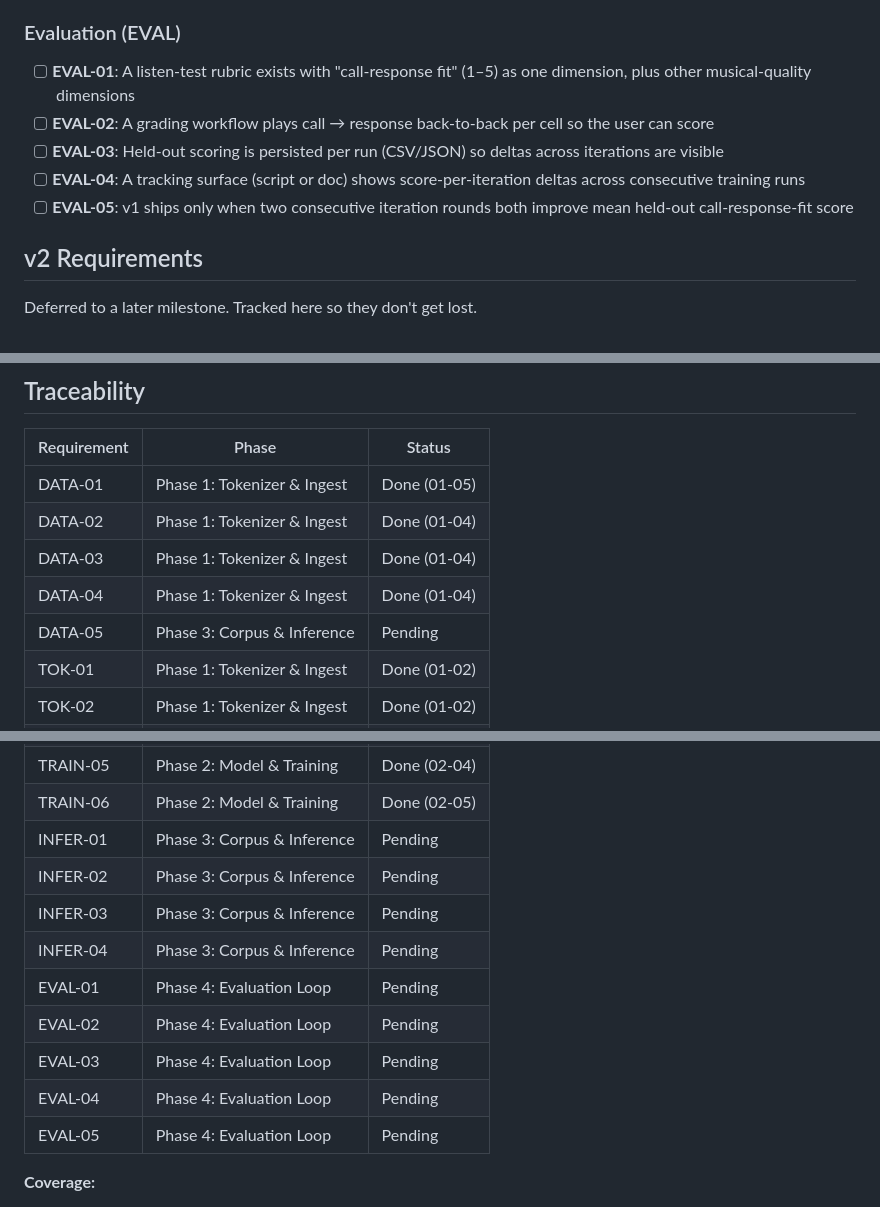
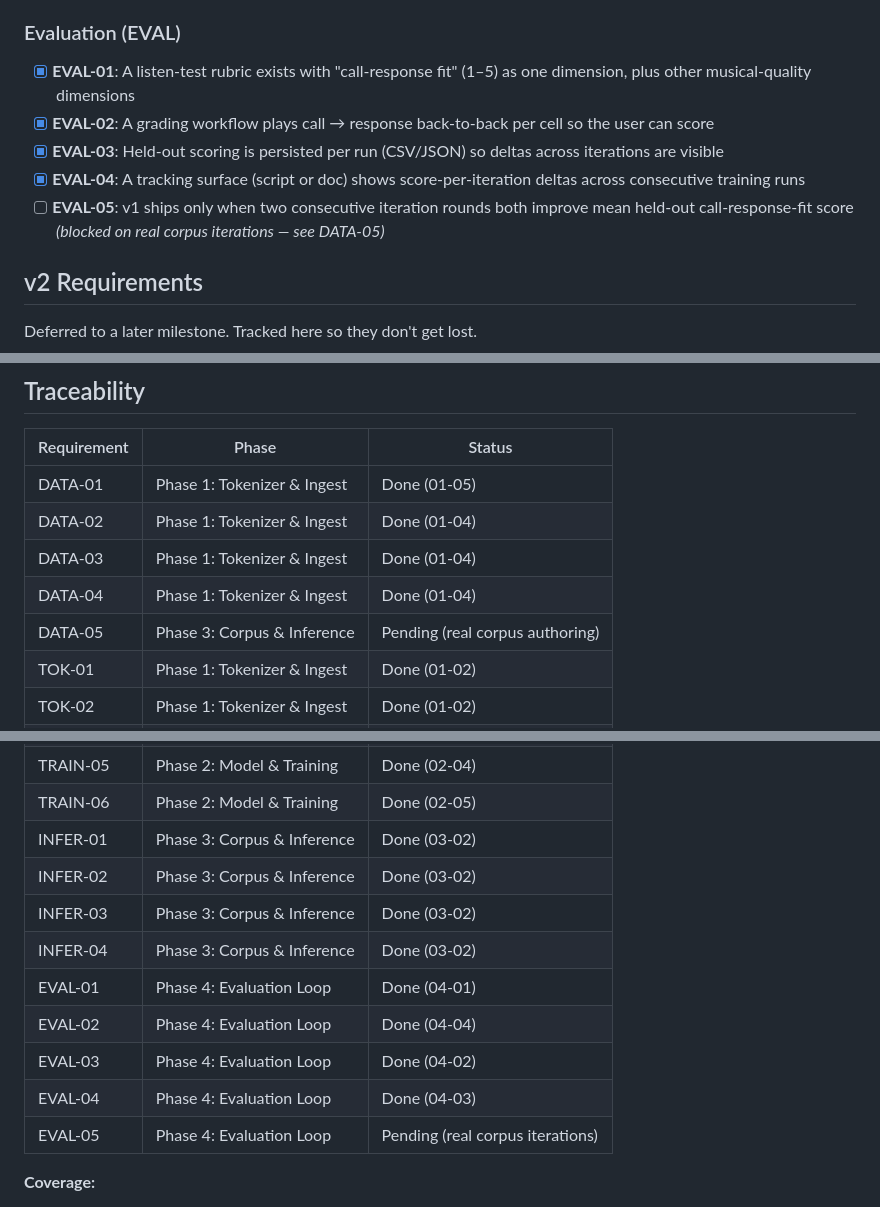
Before and after one commit to jerald-liu/Apollo, a Markdown page: .planning/REQUIREMENTS.md, 3 parts joined by grey strips. GitHub-like rendering.

Commit message:
docs: update README + REQUIREMENTS for completed eval loop and CI
- README: mark Phase 4 code-complete; document the eval loop CLIs
  (eval_render/grade/ship_check), make clean-fixtures/test targets, eval/ and
  apollo/eval/ layout, and the stacked-PR auto-rebase CI workflow.
- REQUIREMENTS: traceability now reflects reality — INFER-01..04 (03-02) and
  EVAL-01..04 (04-01..04) marked Done; only DATA-05 and EVAL-05 remain Pending,
  both gated on real-corpus iterations.

Co-Authored-By: Claude Opus 4.8 <noreply@anthropic.com>

```diff
--- a/.planning/REQUIREMENTS.md
+++ b/.planning/REQUIREMENTS.md
@@ -46,11 +46,11 @@
 
 ### Evaluation (EVAL)
 
-- [ ] **EVAL-01**: A listen-test rubric exists with "call-response fit" (1–5) as one dimension, plus other musical-quality dimensions
-- [ ] **EVAL-02**: A grading workflow plays call → response back-to-back per cell so the user can score
-- [ ] **EVAL-03**: Held-out scoring is persisted per run (CSV/JSON) so deltas across iterations are visible
-- [ ] **EVAL-04**: A tracking surface (script or doc) shows score-per-iteration deltas across consecutive training runs
-- [ ] **EVAL-05**: v1 ships only when two consecutive iteration rounds both improve mean held-out call-response-fit score
+- [x] **EVAL-01**: A listen-test rubric exists with "call-response fit" (1–5) as one dimension, plus other musical-quality dimensions
+- [x] **EVAL-02**: A grading workflow plays call → response back-to-back per cell so the user can score
+- [x] **EVAL-03**: Held-out scoring is persisted per run (CSV/JSON) so deltas across iterations are visible
+- [x] **EVAL-04**: A tracking surface (script or doc) shows score-per-iteration deltas across consecutive training runs
+- [ ] **EVAL-05**: v1 ships only when two consecutive iteration rounds both improve mean held-out call-response-fit score *(blocked on real corpus iterations — see DATA-05)*
 
 ## v2 Requirements
 
@@ -99,7 +99,7 @@ Deferred to a later milestone. Tracked here so they don't get lost.
 | DATA-02 | Phase 1: Tokenizer & Ingest | Done (01-04) |
 | DATA-03 | Phase 1: Tokenizer & Ingest | Done (01-04) |
 | DATA-04 | Phase 1: Tokenizer & Ingest | Done (01-04) |
-| DATA-05 | Phase 3: Corpus & Inference | Pending |
+| DATA-05 | Phase 3: Corpus & Inference | Pending (real corpus authoring) |
 | TOK-01 | Phase 1: Tokenizer & Ingest | Done (01-02) |
 | TOK-02 | Phase 1: Tokenizer & Ingest | Done (01-02) |
 | TOK-03 | Phase 1: Tokenizer & Ingest | Done (01-01) |
@@ -115,15 +115,15 @@ Deferred to a later milestone. Tracked here so they don't get lost.
 | TRAIN-04 | Phase 2: Model & Training | Done (02-05) |
 | TRAIN-05 | Phase 2: Model & Training | Done (02-04) |
 | TRAIN-06 | Phase 2: Model & Training | Done (02-05) |
-| INFER-01 | Phase 3: Corpus & Inference | Pending |
-| INFER-02 | Phase 3: Corpus & Inference | Pending |
-| INFER-03 | Phase 3: Corpus & Inference | Pending |
-| INFER-04 | Phase 3: Corpus & Inference | Pending |
-| EVAL-01 | Phase 4: Evaluation Loop | Pending |
-| EVAL-02 | Phase 4: Evaluation Loop | Pending |
-| EVAL-03 | Phase 4: Evaluation Loop | Pending |
-| EVAL-04 | Phase 4: Evaluation Loop | Pending |
-| EVAL-05 | Phase 4: Evaluation Loop | Pending |
+| INFER-01 | Phase 3: Corpus & Inference | Done (03-02) |
+| INFER-02 | Phase 3: Corpus & Inference | Done (03-02) |
+| INFER-03 | Phase 3: Corpus & Inference | Done (03-02) |
+| INFER-04 | Phase 3: Corpus & Inference | Done (03-02) |
+| EVAL-01 | Phase 4: Evaluation Loop | Done (04-01) |
+| EVAL-02 | Phase 4: Evaluation Loop | Done (04-04) |
+| EVAL-03 | Phase 4: Evaluation Loop | Done (04-02) |
+| EVAL-04 | Phase 4: Evaluation Loop | Done (04-03) |
+| EVAL-05 | Phase 4: Evaluation Loop | Pending (real corpus iterations) |
 
 **Coverage:**
 - v1 requirements: 29 total
```
Also changed, not shown: 1 other file.
